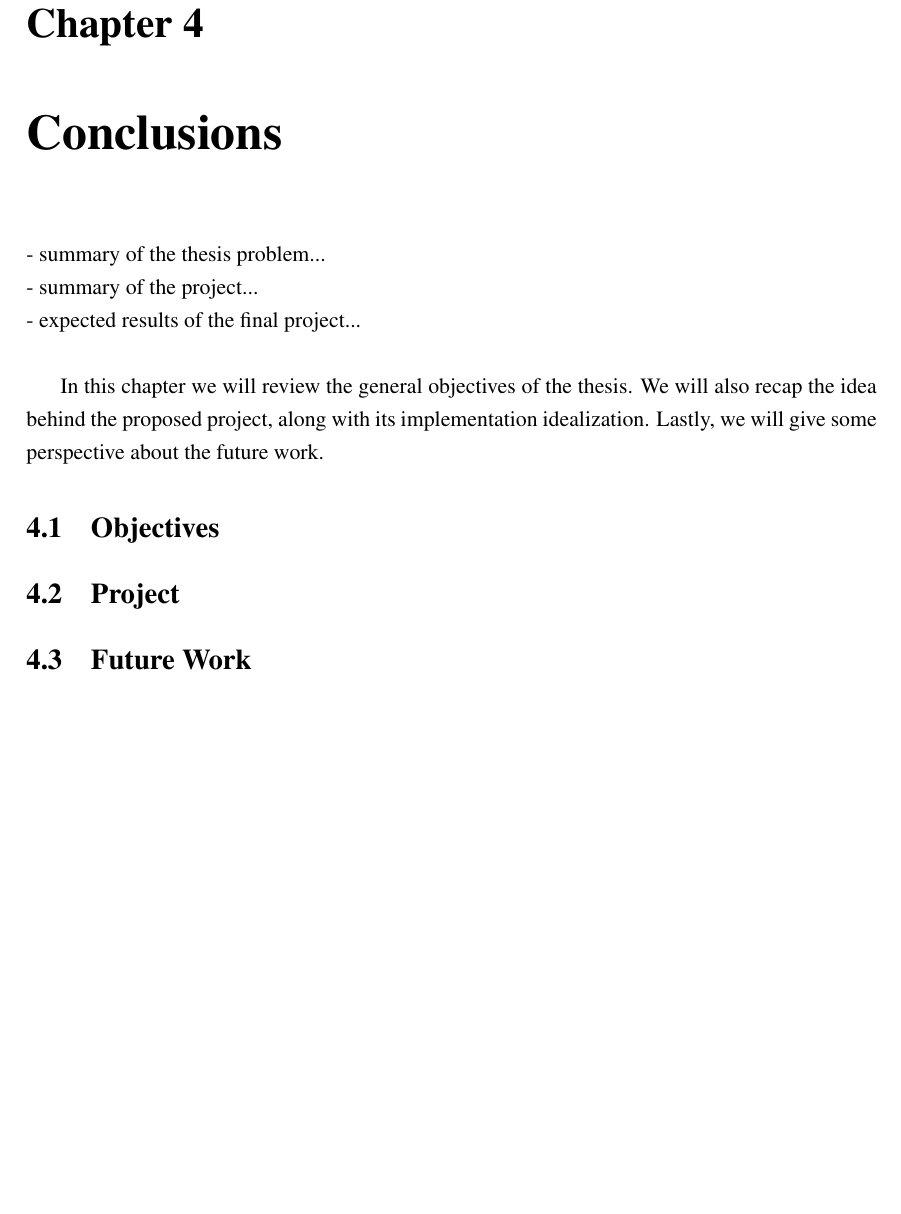
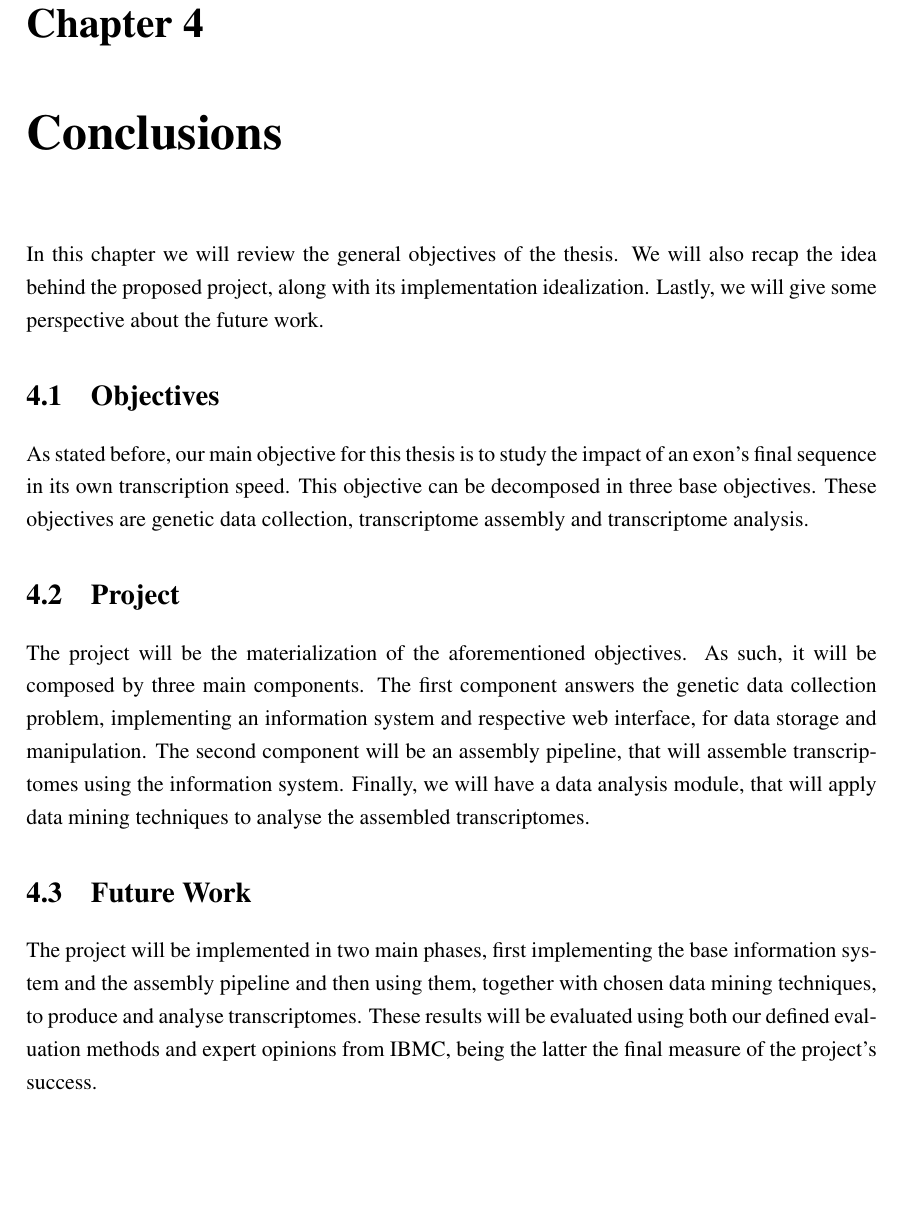
Before and after one commit to dteixeira/MIEICThesis, a LaTeX thesis (pdis/techreport.tex, which reads pdis/conclusions.tex): part of page 41 of 44, cut so that both start at the same text. Compiled offline with pdfLaTeX.

Commit message:
Conclusions added.

```diff
--- a/pdis/conclusions.tex
+++ b/pdis/conclusions.tex
@@ -1,8 +1,4 @@
 \chapter{Conclusions}\label{chap:conclusions}
-
-- summary of the thesis problem...\\
-- summary of the project...\\
-- expected results of the final project...\\
 
 In this chapter we will review the general objectives of the thesis. We will
 also recap the idea behind the proposed project, along with its implementation
@@ -10,6 +6,25 @@ idealization. Lastly, we will give some perspective about the future work.
 
 \section{Objectives}
 
+As stated before, our main objective for this thesis is to study the impact of
+an exon's final sequence in its own transcription speed. This objective can be
+decomposed in three base objectives. These objectives are genetic data
+collection, \trans{} assembly and \trans{} analysis.
+
 \section{Project}
 
+The project will be the materialization of the aforementioned objectives. As
+such, it will be composed by three main components. The first component answers
+the genetic data collection problem, implementing an information system and
+respective web interface, for data storage and manipulation. The second
+component will be an assembly pipeline, that will assemble \trans s using the
+information system. Finally, we will have a data analysis module, that will
+apply data mining techniques to analyse the assembled \trans s.
+
 \section{Future Work}
+
+The project will be implemented in two main phases, first implementing the base
+information system and the assembly pipeline and then using them, together with
+chosen data mining techniques, to produce and analyse \trans s. These results
+will be evaluated using both our defined evaluation methods and expert opinions
+from IBMC, being the latter the final measure of the project's success.
```
Also changed, not shown: pdis/techreport.pdf.
